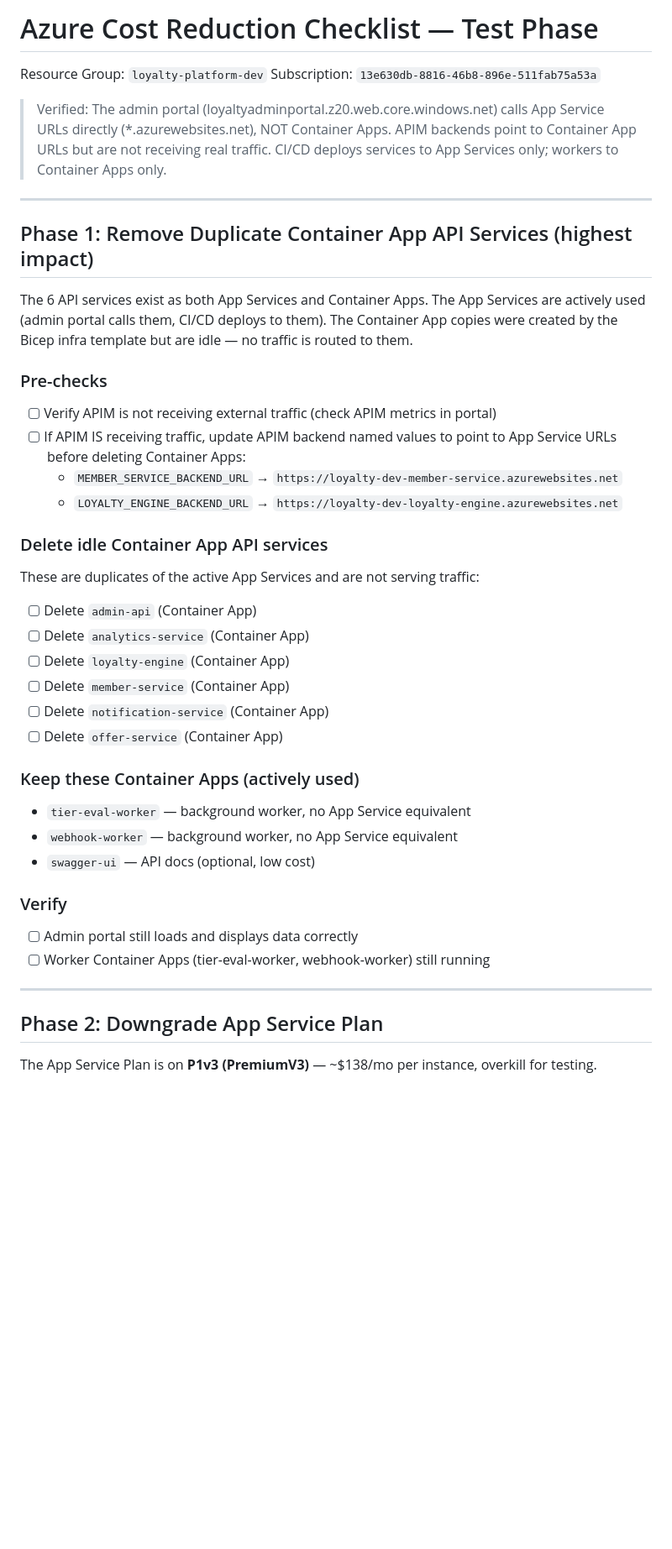
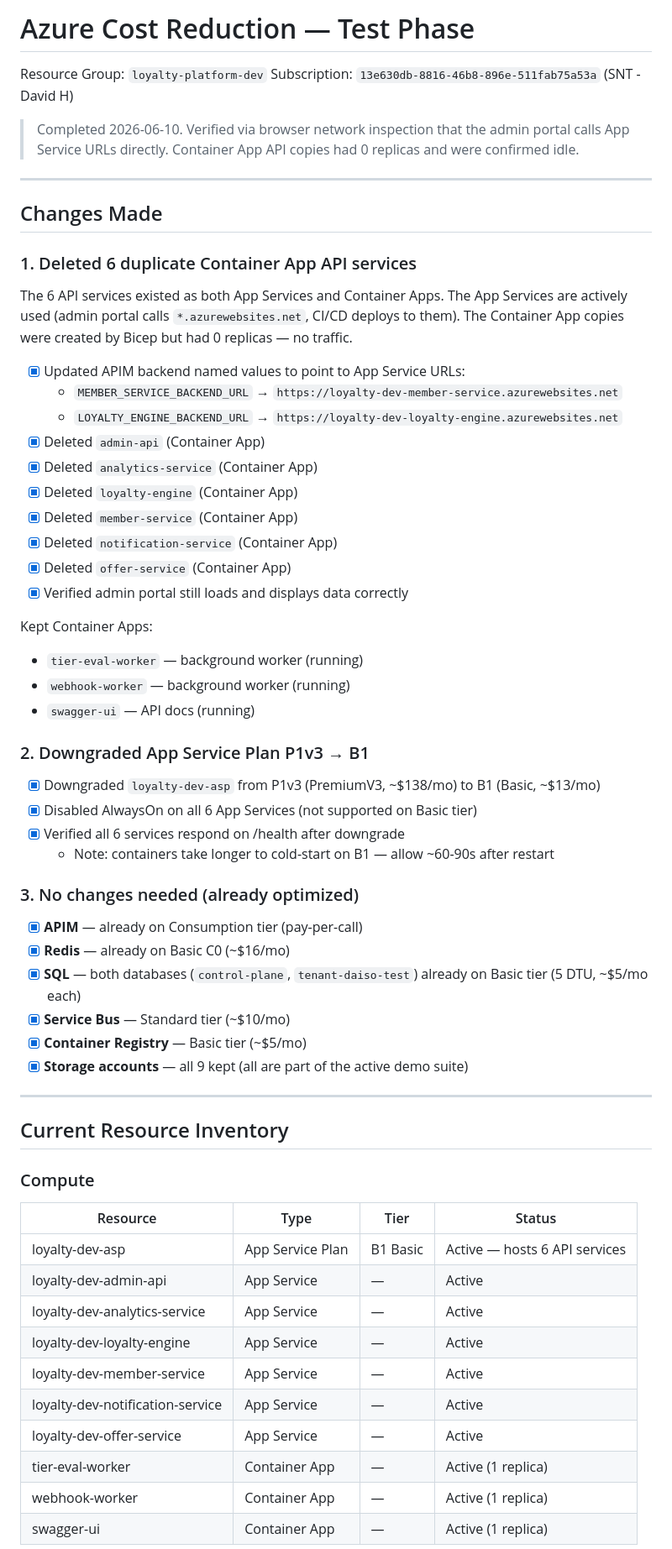
Before and after one commit to d1hawkins/LoyaltyPlatform, a Markdown page: azure-cost-reduction-checklist.md, the part around one of its changes. Shown at 84% size. Drawn GitHub-style; blank space fills up the shorter version.

```diff
--- a/azure-cost-reduction-checklist.md
+++ b/azure-cost-reduction-checklist.md
@@ -1,54 +1,69 @@
-# Azure Cost Reduction Checklist — Test Phase
+# Azure Cost Reduction — Test Phase
 
 Resource Group: `loyalty-platform-dev`
-Subscription: `13e630db-8816-46b8-896e-511fab75a53a`
+Subscription: `13e630db-8816-46b8-896e-511fab75a53a` (SNT - David H)
 
-> Verified: The admin portal (loyaltyadminportal.z20.web.core.windows.net) calls
-> App Service URLs directly (*.azurewebsites.net), NOT Container Apps.
-> APIM backends point to Container App URLs but are not receiving real traffic.
-> CI/CD deploys services to App Services only; workers to Container Apps only.
+> Completed 2026-06-10. Verified via browser network inspection that the admin
+> portal calls App Service URLs directly. Container App API copies had 0 replicas
+> and were confirmed idle.
 
 ---
 
-## Phase 1: Remove Duplicate Container App API Services (highest impact)
+## Changes Made
 
-The 6 API services exist as both App Services and Container Apps. The App Services
-are actively used (admin portal calls them, CI/CD deploys to them). The Container
-App copies were created by the Bicep infra template but are idle — no traffic is
-routed to them.
+### 1. Deleted 6 duplicate Container App API services
 
-### Pre-checks
+The 6 API services existed as both App Services and Container Apps. The App Services
+are actively used (admin portal calls `*.azurewebsites.net`, CI/CD deploys to them).
+The Container App copies were created by Bicep but had 0 replicas — no traffic.
 
-- [ ] Verify APIM is not receiving external traffic (check APIM metrics in portal)
-- [ ] If APIM IS receiving traffic, update APIM backend named values to point to App Service URLs before deleting Container Apps:
+- [x] Updated APIM backend named values to point to App Service URLs:
   - `MEMBER_SERVICE_BACKEND_URL` → `https://loyalty-dev-member-service.azurewebsites.net`
   - `LOYALTY_ENGINE_BACKEND_URL` → `https://loyalty-dev-loyalty-engine.azurewebsites.net`
+- [x] Deleted `admin-api` (Container App)
+- [x] Deleted `analytics-service` (Container App)
+- [x] Deleted `loyalty-engine` (Container App)
+- [x] Deleted `member-service` (Container App)
+- [x] Deleted `notification-service` (Container App)
+- [x] Deleted `offer-service` (Container App)
+- [x] Verified admin portal still loads and displays data correctly
 
-### Delete idle Container App API services
+Kept Container Apps:
+- `tier-eval-worker` — background worker (running)
+- `webhook-worker` — background worker (running)
+- `swagger-ui` — API docs (running)
 
-These are duplicates of the active App Services and are not serving traffic:
+### 2. Downgraded App Service Plan P1v3 → B1
 
-- [ ] Delete `admin-api` (Container App)
-- [ ] Delete `analytics-service` (Container App)
-- [ ] Delete `loyalty-engine` (Container App)
-- [ ] Delete `member-service` (Container App)
-- [ ] Delete `notification-service` (Container App)
-- [ ] Delete `offer-service` (Container App)
+- [x] Downgraded `loyalty-dev-asp` from P1v3 (PremiumV3, ~$138/mo) to B1 (Basic, ~$13/mo)
+- [x] Disabled AlwaysOn on all 6 App Services (not supported on Basic tier)
+- [x] Verified all 6 services respond on /health after downgrade
+  - Note: containers take longer to cold-start on B1 — allow ~60-90s after restart
 
-### Keep these Container Apps (actively used)
+### 3. No changes needed (already optimized)
 
-- `tier-eval-worker` — background worker, no App Service equivalent
-- `webhook-worker` — background worker, no App Service equivalent
-- `swagger-ui` — API docs (optional, low cost)
-
-### Verify
-
-- [ ] Admin portal still loads and displays data correctly
-- [ ] Worker Container Apps (tier-eval-worker, webhook-worker) still running
+- [x] **APIM** — already on Consumption tier (pay-per-call)
+- [x] **Redis** — already on Basic C0 (~$16/mo)
+- [x] **SQL** — both databases (`control-plane`, `tenant-daiso-test`) already on Basic tier (5 DTU, ~$5/mo each)
+- [x] **Service Bus** — Standard tier (~$10/mo)
+- [x] **Container Registry** — Basic tier (~$5/mo)
+- [x] **Storage accounts** — all 9 kept (all are part of the active demo suite)
 
 ---
 
-## Phase 2: Downgrade App Service Plan
+## Current Resource Inventory
 
-The App Service Plan is on **P1v3 (PremiumV3)** — ~$138/mo per instance, overkill for testing.
+### Compute
+| Resource | Type | Tier | Status |
+|----------|------|------|--------|
+| loyalty-dev-asp | App Service Plan | B1 Basic | Active — hosts 6 API services |
+| loyalty-dev-admin-api | App Service | — | Active |
+| loyalty-dev-analytics-service | App Service | — | Active |
+| loyalty-dev-loyalty-engine | App Service | — | Active |
+| loyalty-dev-member-service | App Service | — | Active |
+| loyalty-dev-notification-service | App Service | — | Active |
+| loyalty-dev-offer-service | App Service | — | Active |
+| tier-eval-worker | Container App | — | Active (1 replica) |
+| webhook-worker | Container App | — | Active (1 replica) |
+| swagger-ui | Container App | — | Active (1 replica) |
 
```
Also changed, not shown: other parts of azure-cost-reduction-checklist.md (+53 -96 lines).
